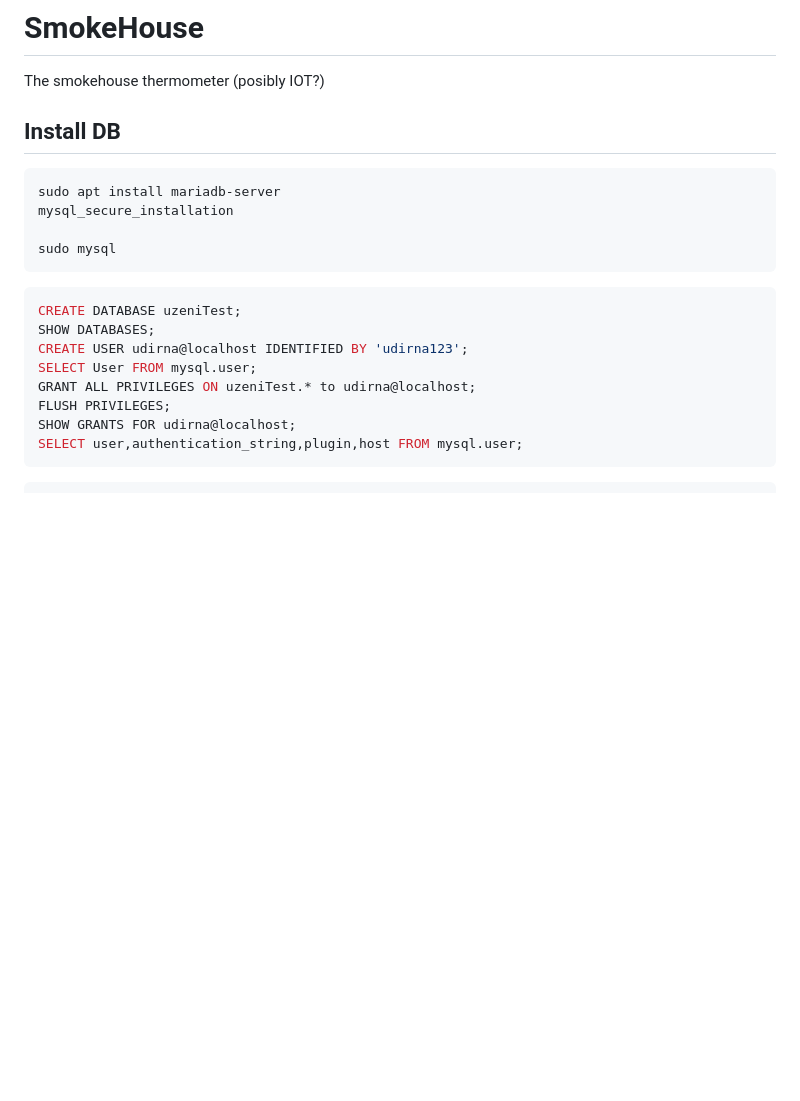
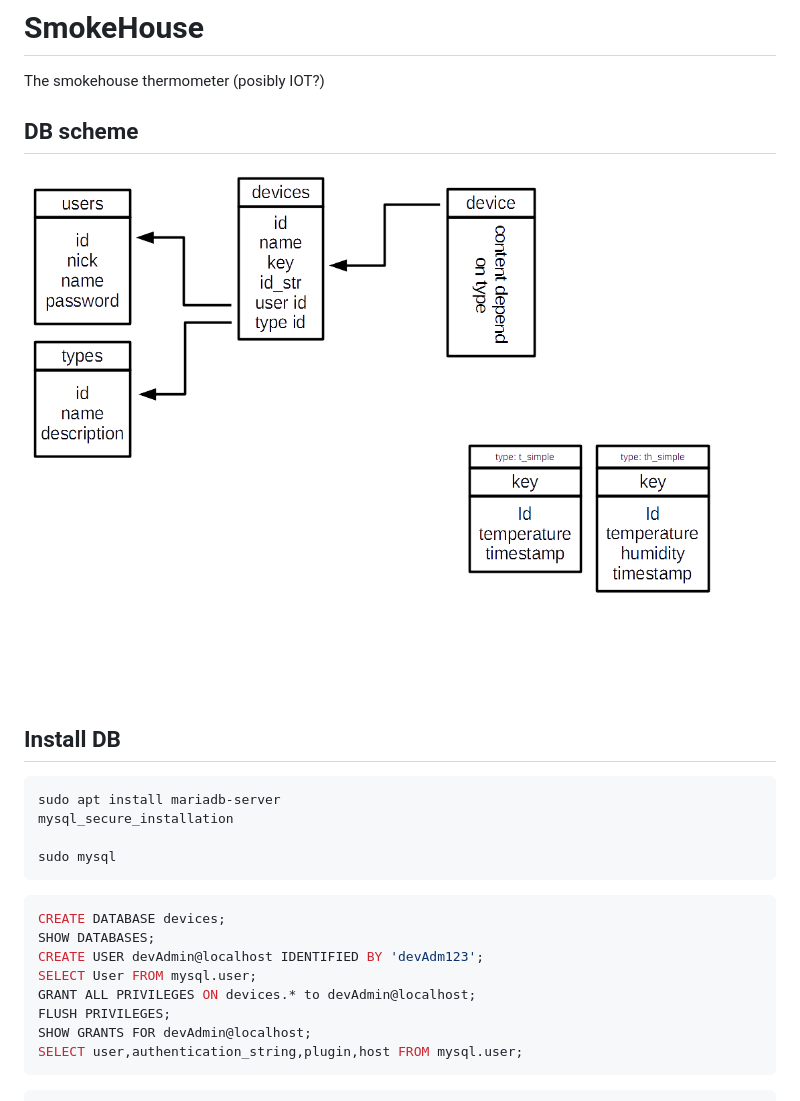
Before and after one commit to ondrejh/smokehouse, a Markdown page: README.md, the part around the change. Drawn GitHub-style; pictures changed too: doc/db_scheme.png (added); blank space fills up the shorter version.

````diff
--- a/README.md
+++ b/README.md
@@ -1,6 +1,10 @@
 # SmokeHouse
 
 The smokehouse thermometer (posibly IOT?)
+
+## DB scheme ##
+
+![Database scheme](/doc/db_scheme.png)
 
 ## Install DB ##
 
@@ -12,13 +16,13 @@ sudo mysql
 ```
 
 ```sql
-CREATE DATABASE uzeniTest;
+CREATE DATABASE devices;
 SHOW DATABASES;
-CREATE USER udirna@localhost IDENTIFIED BY 'udirna123';
+CREATE USER devAdmin@localhost IDENTIFIED BY 'devAdm123';
 SELECT User FROM mysql.user;
-GRANT ALL PRIVILEGES ON uzeniTest.* to udirna@localhost;
+GRANT ALL PRIVILEGES ON devices.* to devAdmin@localhost;
 FLUSH PRIVILEGES;
-SHOW GRANTS FOR udirna@localhost;
+SHOW GRANTS FOR devAdmin@localhost;
 SELECT user,authentication_string,plugin,host FROM mysql.user;
 ```
 
````
Also changed, not shown: 1 other file.
